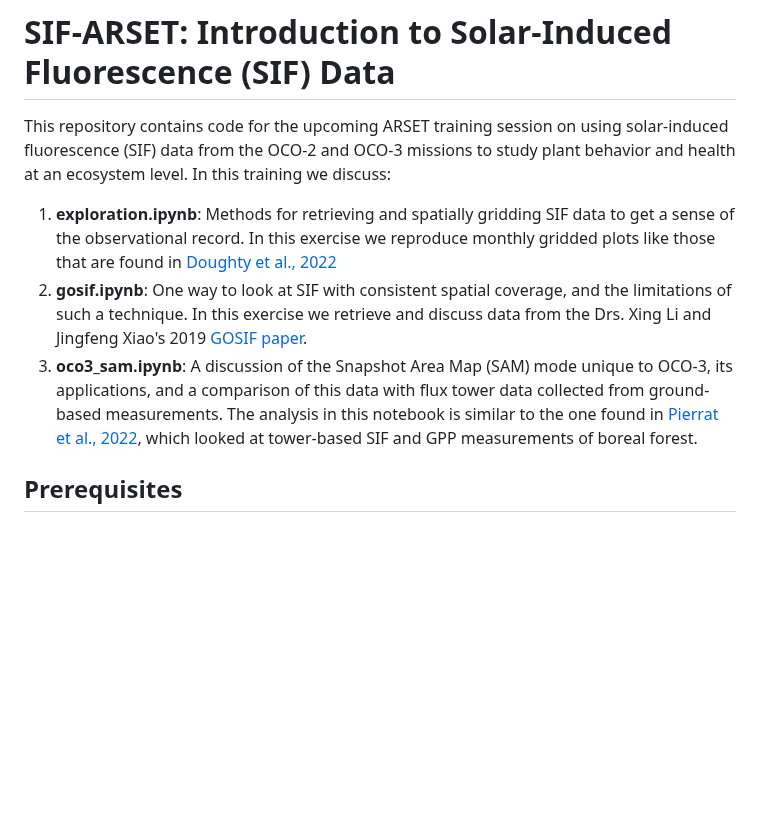
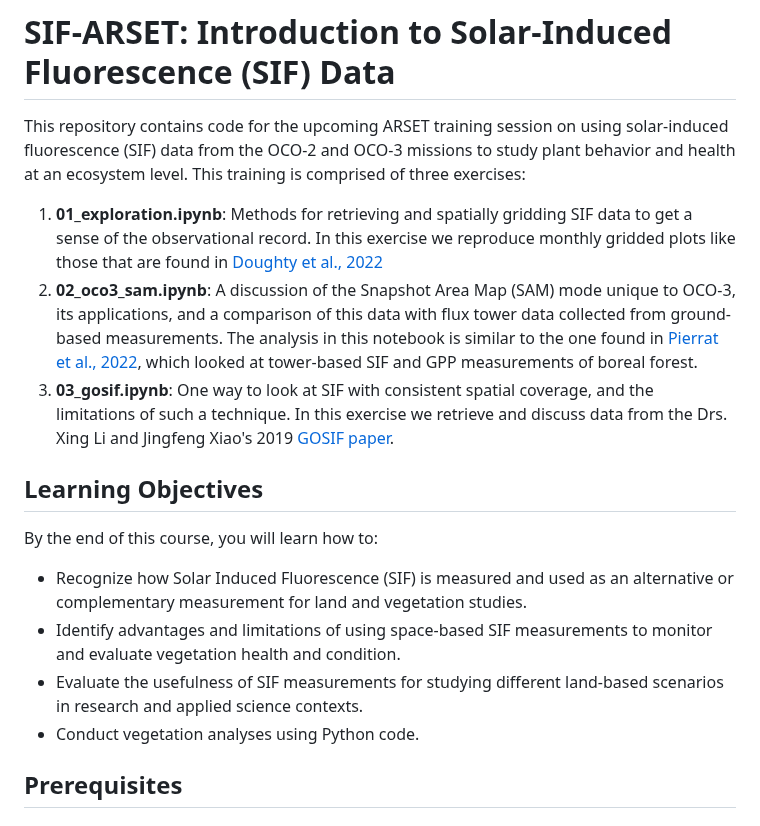
Before and after one commit to jackiryan/SIF-ARSET, a Markdown page: README.md, the part around the change. Rendered like a GitHub page; blank space fills up the shorter version.

Commit message:
Updated readme with learning objectives, correct ordering for exercises

```diff
--- a/README.md
+++ b/README.md
@@ -1,10 +1,19 @@
 # SIF-ARSET: Introduction to Solar-Induced Fluorescence (SIF) Data
 
-This repository contains code for the upcoming ARSET training session on using solar-induced fluorescence (SIF) data from the OCO-2 and OCO-3 missions to study plant behavior and health at an ecosystem level. In this training we discuss:
+This repository contains code for the upcoming ARSET training session on using solar-induced fluorescence (SIF) data from the OCO-2 and OCO-3 missions to study plant behavior and health at an ecosystem level. This training is comprised of three exercises:
 
-1. **exploration.ipynb**: Methods for retrieving and spatially gridding SIF data to get a sense of the observational record. In this exercise we reproduce monthly gridded plots like those that are found in [Doughty et al., 2022](https://doi.org/10.5194/essd-14-1513-2022)
-2. **gosif.ipynb**: One way to look at SIF with consistent spatial coverage, and the limitations of such a technique. In this exercise we retrieve and discuss data from the Drs. Xing Li and Jingfeng Xiao's 2019 [GOSIF paper](https://doi.org/10.3390/rs11050517).
-3. **oco3_sam.ipynb**: A discussion of the Snapshot Area Map (SAM) mode unique to OCO-3, its applications, and a comparison of this data with flux tower data collected from ground-based measurements. The analysis in this notebook is similar to the one found in [Pierrat et al., 2022](https://doi.org/10.1029/2021JG006588), which looked at tower-based SIF and GPP measurements of boreal forest.
+1. **01_exploration.ipynb**: Methods for retrieving and spatially gridding SIF data to get a sense of the observational record. In this exercise we reproduce monthly gridded plots like those that are found in [Doughty et al., 2022](https://doi.org/10.5194/essd-14-1513-2022)
+2. **02_oco3_sam.ipynb**: A discussion of the Snapshot Area Map (SAM) mode unique to OCO-3, its applications, and a comparison of this data with flux tower data collected from ground-based measurements. The analysis in this notebook is similar to the one found in [Pierrat et al., 2022](https://doi.org/10.1029/2021JG006588), which looked at tower-based SIF and GPP measurements of boreal forest.
+3. **03_gosif.ipynb**: One way to look at SIF with consistent spatial coverage, and the limitations of such a technique. In this exercise we retrieve and discuss data from the Drs. Xing Li and Jingfeng Xiao's 2019 [GOSIF paper](https://doi.org/10.3390/rs11050517).
+
+## Learning Objectives
+
+By the end of this course, you will learn how to:
+
+* Recognize how Solar Induced Fluorescence (SIF) is measured and used as an alternative or complementary measurement for land and vegetation studies.
+* Identify advantages and limitations of using space-based SIF measurements to monitor and evaluate vegetation health and condition.
+* Evaluate the usefulness of SIF measurements for studying different land-based scenarios in research and applied science contexts.
+* Conduct vegetation analyses using Python code.
 
 ## Prerequisites
 
```
